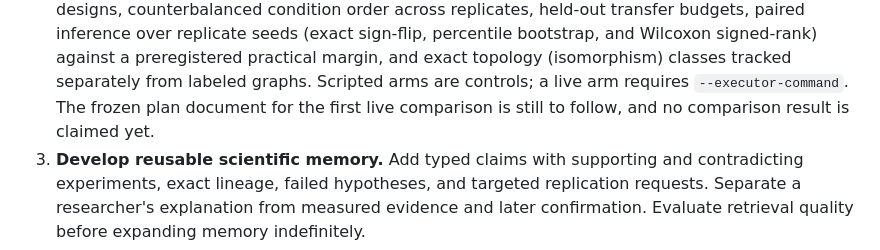
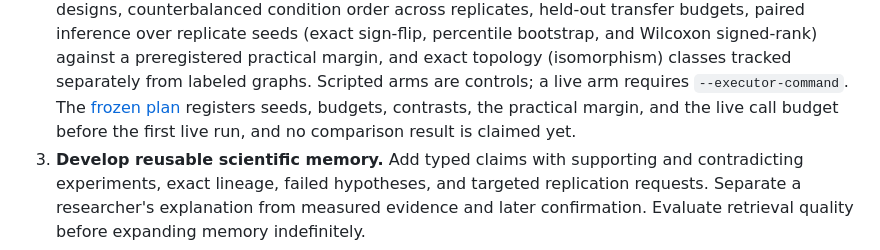
Before and after one commit to hraness/algal-lab, a Markdown page: docs/roadmap.md, the part around the change. GitHub-like rendering.

```diff
--- a/docs/roadmap.md
+++ b/docs/roadmap.md
@@ -86,7 +86,8 @@ for a research substrate, not completion of the scientific claims below.
    signed-rank) against a preregistered practical margin, and exact
    topology (isomorphism) classes tracked separately from labeled graphs.
    Scripted arms are controls; a live arm requires `--executor-command`. The
-   frozen plan document for the first live comparison is still to follow, and
+   [frozen plan](comparison-plan.md) registers seeds, budgets, contrasts, the
+   practical margin, and the live call budget before the first live run, and
    no comparison result is claimed yet.
 3. **Develop reusable scientific memory.** Add typed claims with supporting and
    contradicting experiments, exact lineage, failed hypotheses, and targeted
```
Also changed, not shown: README.md (+2 -1 lines), docs/comparison-plan.md (added, +97 -0 lines).
